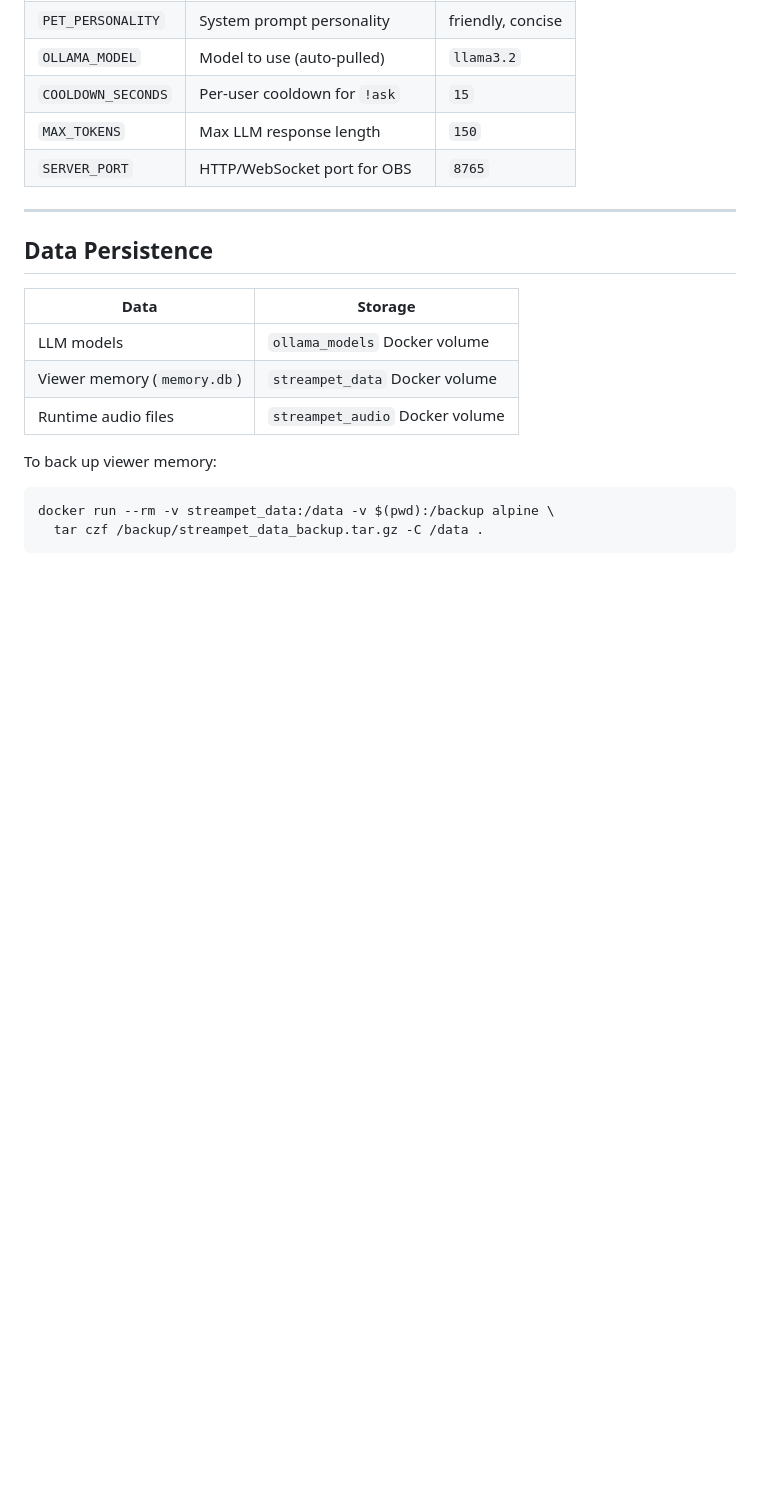
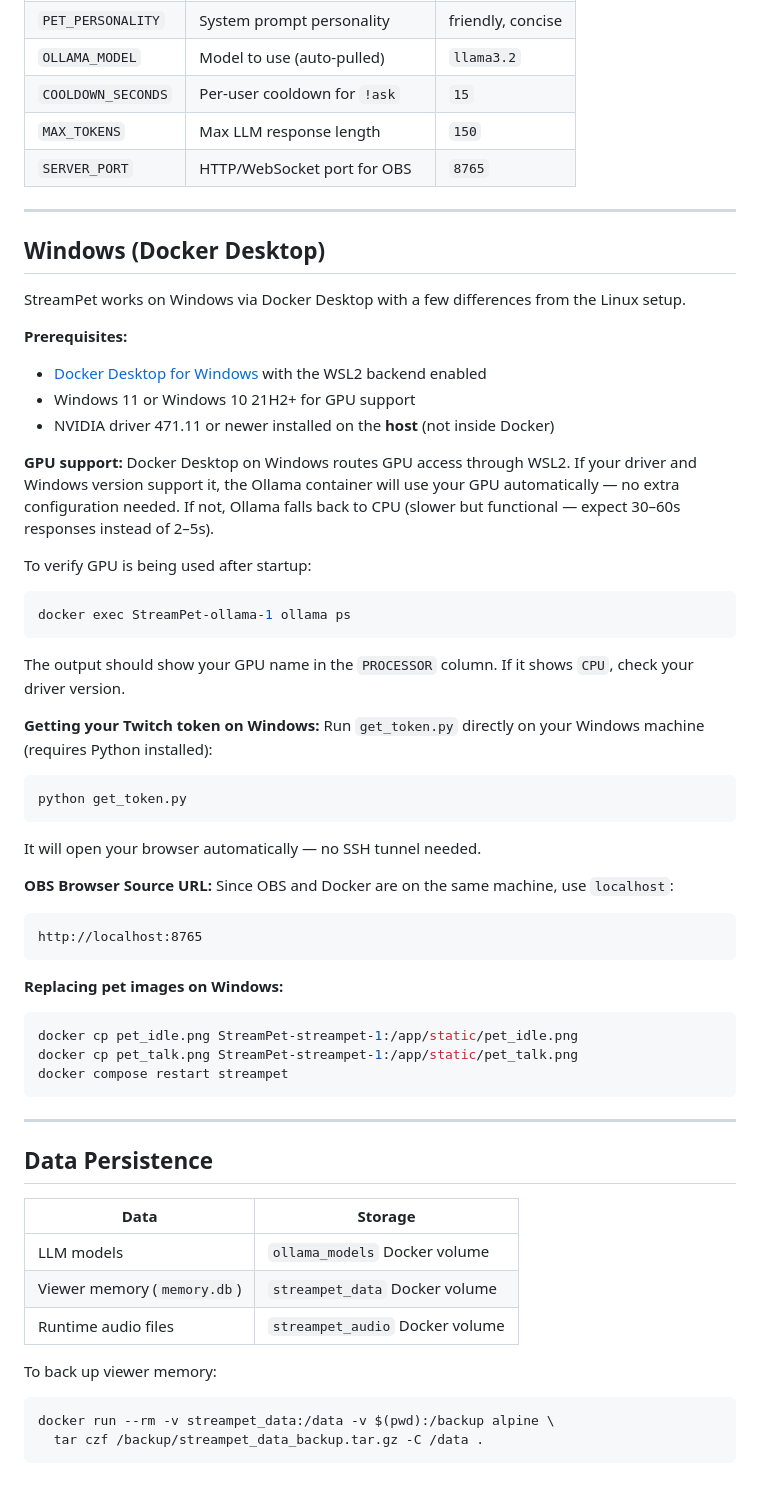
Before and after one commit to IDXero/StreamPet, a Markdown page: README.md, the part around one of its changes. Drawn GitHub-style; blank space fills up the shorter version.

Commit message:
Add Windows Docker Desktop compatibility notes to README
Covers GPU passthrough via WSL2, driver requirements, OBS localhost URL,
token generation without SSH tunnel, and pet image replacement on Windows.

Co-Authored-By: Claude Sonnet 4.6 <noreply@anthropic.com>

````diff
--- a/README.md
+++ b/README.md
@@ -153,6 +157,46 @@ All settings live in `.env`. Key options:
 
 ---
 
+## Windows (Docker Desktop)
+
+StreamPet works on Windows via Docker Desktop with a few differences from the Linux setup.
+
+**Prerequisites:**
+- [Docker Desktop for Windows](https://www.docker.com/products/docker-desktop/) with the WSL2 backend enabled
+- Windows 11 or Windows 10 21H2+ for GPU support
+- NVIDIA driver 471.11 or newer installed on the **host** (not inside Docker)
+
+**GPU support:**
+Docker Desktop on Windows routes GPU access through WSL2. If your driver and Windows version support it, the Ollama container will use your GPU automatically — no extra configuration needed. If not, Ollama falls back to CPU (slower but functional — expect 30–60s responses instead of 2–5s).
+
+To verify GPU is being used after startup:
+```powershell
+docker exec StreamPet-ollama-1 ollama ps
+```
+The output should show your GPU name in the `PROCESSOR` column. If it shows `CPU`, check your driver version.
+
+**Getting your Twitch token on Windows:**
+Run `get_token.py` directly on your Windows machine (requires Python installed):
+```powershell
+python get_token.py
+```
+It will open your browser automatically — no SSH tunnel needed.
+
+**OBS Browser Source URL:**
+Since OBS and Docker are on the same machine, use `localhost`:
+```
+http://localhost:8765
+```
+
+**Replacing pet images on Windows:**
+```powershell
+docker cp pet_idle.png StreamPet-streampet-1:/app/static/pet_idle.png
+docker cp pet_talk.png StreamPet-streampet-1:/app/static/pet_talk.png
+docker compose restart streampet
+```
+
+---
+
 ## Data Persistence
 
 | Data | Storage |
````
Also changed, not shown: other parts of README.md (+9 -5 lines).
